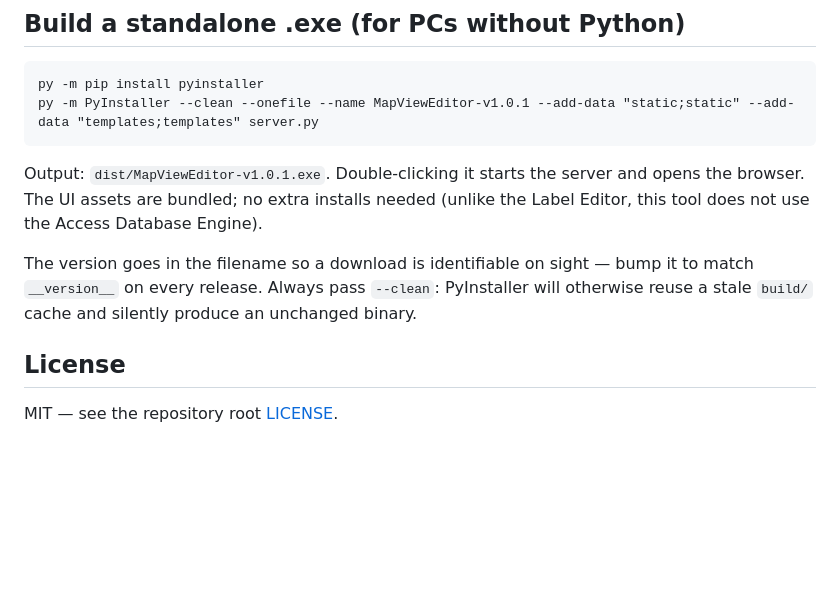
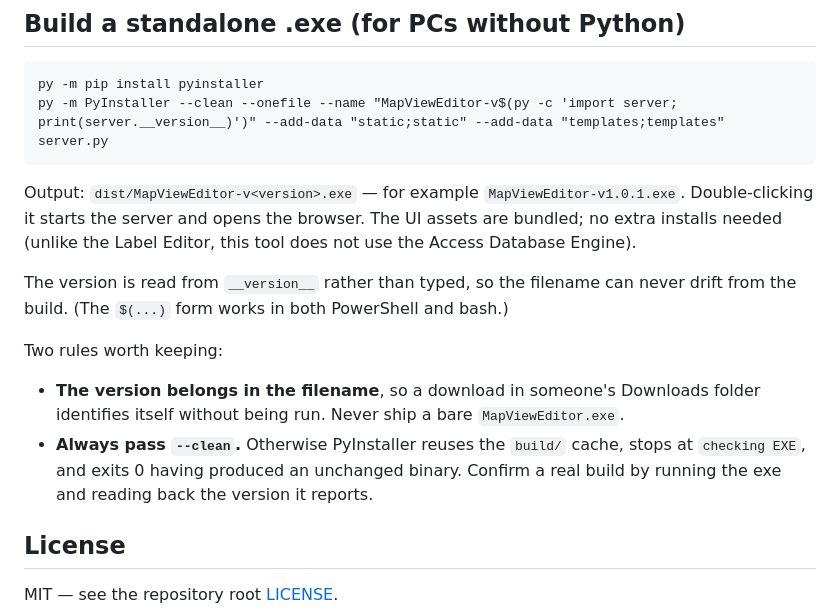
Before and after one commit to scriMillspaugh/sensorview-toolkit, a Markdown page: mapview-editor/README.md, the part around the change. Drawn GitHub-style; blank space fills up the shorter version.

````diff
--- a/mapview-editor/README.md
+++ b/mapview-editor/README.md
@@ -71,16 +71,24 @@ See [METHOD.md](docs/METHOD.md) for the full format and edit-pipeline writeup. I
 
 ```
 py -m pip install pyinstaller
-py -m PyInstaller --clean --onefile --name MapViewEditor-v1.0.1 --add-data "static;static" --add-data "templates;templates" server.py
+py -m PyInstaller --clean --onefile --name "MapViewEditor-v$(py -c 'import server; print(server.__version__)')" --add-data "static;static" --add-data "templates;templates" server.py
 ```
 
-Output: `dist/MapViewEditor-v1.0.1.exe`. Double-clicking it starts the server and
-opens the browser. The UI assets are bundled; no extra installs needed (unlike the
-Label Editor, this tool does not use the Access Database Engine).
+Output: `dist/MapViewEditor-v<version>.exe` — for example `MapViewEditor-v1.0.1.exe`.
+Double-clicking it starts the server and opens the browser. The UI assets are
+bundled; no extra installs needed (unlike the Label Editor, this tool does not use
+the Access Database Engine).
 
-The version goes in the filename so a download is identifiable on sight — bump it
-to match `__version__` on every release. Always pass `--clean`: PyInstaller will
-otherwise reuse a stale `build/` cache and silently produce an unchanged binary.
+The version is read from `__version__` rather than typed, so the filename can never
+drift from the build. (The `$(...)` form works in both PowerShell and bash.)
+
+Two rules worth keeping:
+
+- **The version belongs in the filename**, so a download in someone's Downloads
+  folder identifies itself without being run. Never ship a bare `MapViewEditor.exe`.
+- **Always pass `--clean`.** Otherwise PyInstaller reuses the `build/` cache, stops
+  at `checking EXE`, and exits 0 having produced an unchanged binary. Confirm a
+  real build by running the exe and reading back the version it reports.
 
 ## License
 
````
Also changed, not shown: label-editor/README.md (+13 -5 lines).
